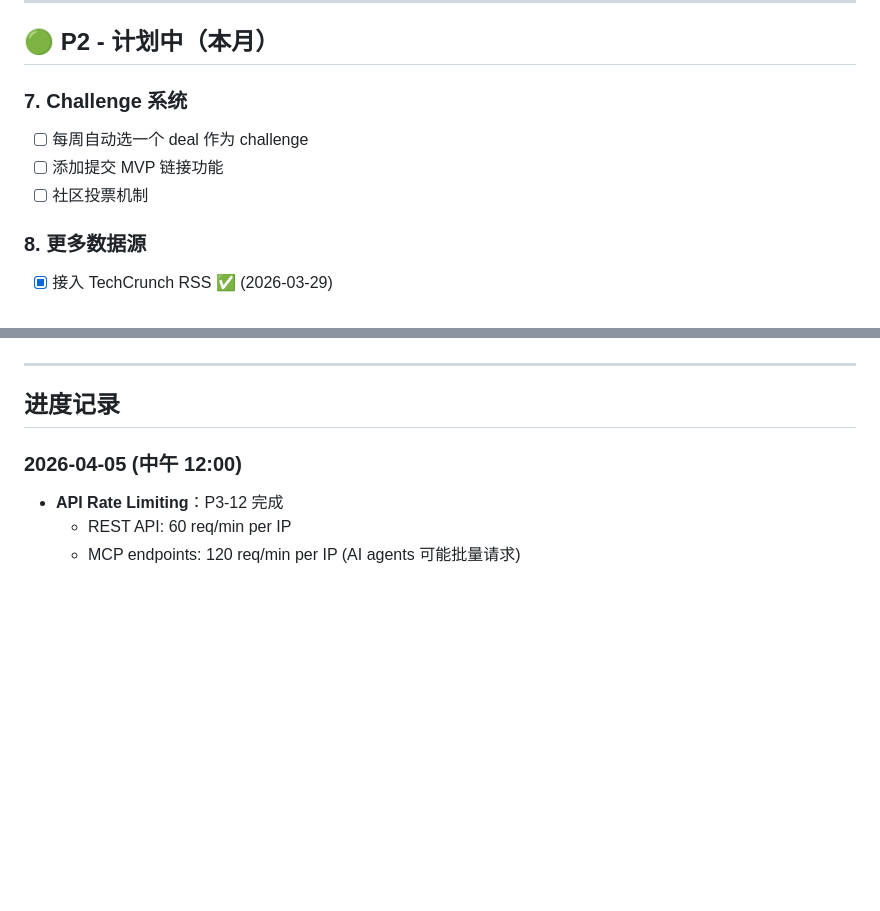
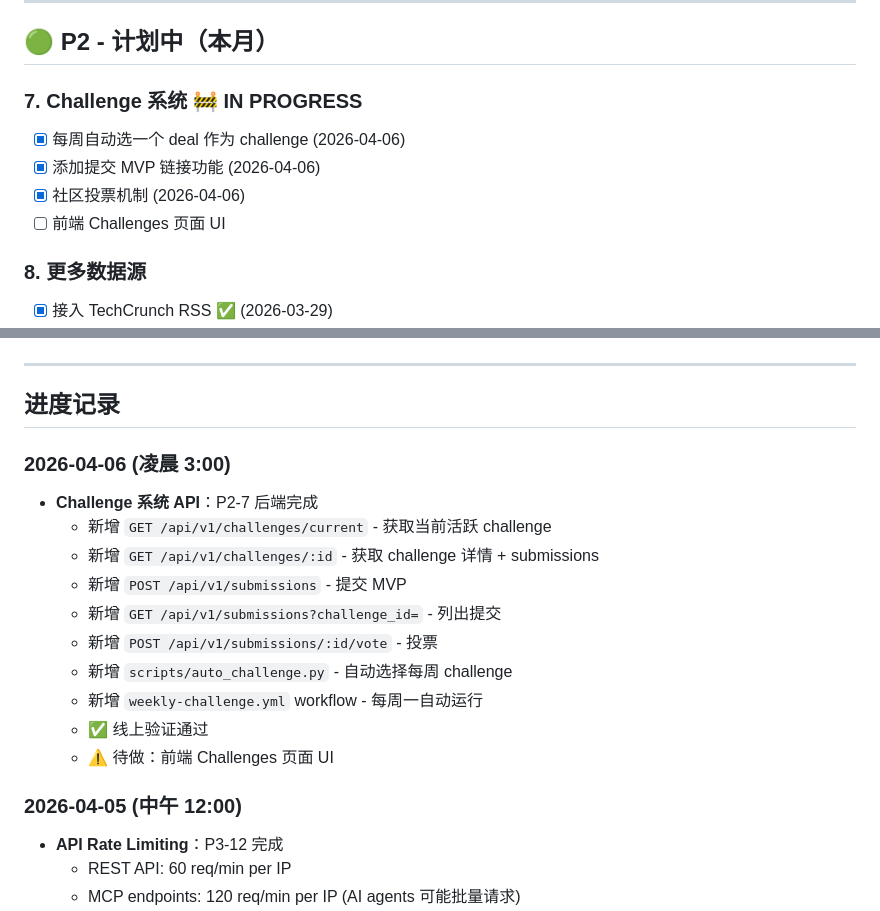
Before and after one commit to DD-1111/overpriseed, a Markdown page: BACKLOG.md, 2 parts joined by grey strips. Rendered like a GitHub page; blank space fills up the shorter version.

Commit message:
docs: Update BACKLOG - Challenge system API complete

```diff
--- a/BACKLOG.md
+++ b/BACKLOG.md
@@ -45,10 +45,11 @@
 
 ## 🟢 P2 - 计划中（本月）
 
-### 7. Challenge 系统
-- [ ] 每周自动选一个 deal 作为 challenge
-- [ ] 添加提交 MVP 链接功能
-- [ ] 社区投票机制
+### 7. Challenge 系统 🚧 IN PROGRESS
+- [x] 每周自动选一个 deal 作为 challenge (2026-04-06)
+- [x] 添加提交 MVP 链接功能 (2026-04-06)
+- [x] 社区投票机制 (2026-04-06)
+- [ ] 前端 Challenges 页面 UI
 
 ### 8. 更多数据源
 - [x] 接入 TechCrunch RSS ✅ (2026-03-29)
@@ -100,6 +101,18 @@
 ---
 
 ## 进度记录
+
+### 2026-04-06 (凌晨 3:00)
+- **Challenge 系统 API**：P2-7 后端完成
+  - 新增 `GET /api/v1/challenges/current` - 获取当前活跃 challenge
+  - 新增 `GET /api/v1/challenges/:id` - 获取 challenge 详情 + submissions
+  - 新增 `POST /api/v1/submissions` - 提交 MVP
+  - 新增 `GET /api/v1/submissions?challenge_id=` - 列出提交
+  - 新增 `POST /api/v1/submissions/:id/vote` - 投票
+  - 新增 `scripts/auto_challenge.py` - 自动选择每周 challenge
+  - 新增 `weekly-challenge.yml` workflow - 每周一自动运行
+  - ✅ 线上验证通过
+  - ⚠️ 待做：前端 Challenges 页面 UI
 
 ### 2026-04-05 (中午 12:00)
 - **API Rate Limiting**：P3-12 完成
```
